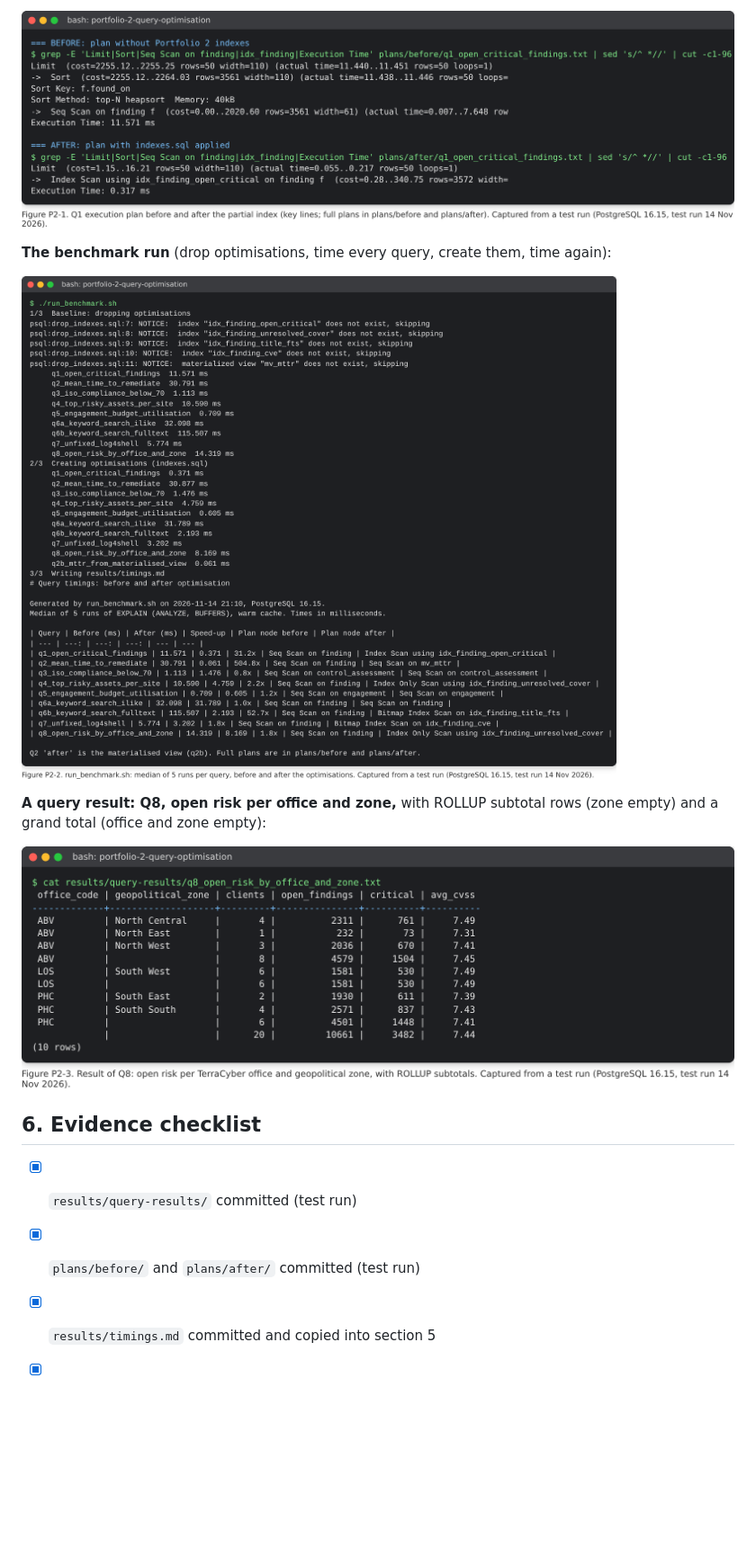
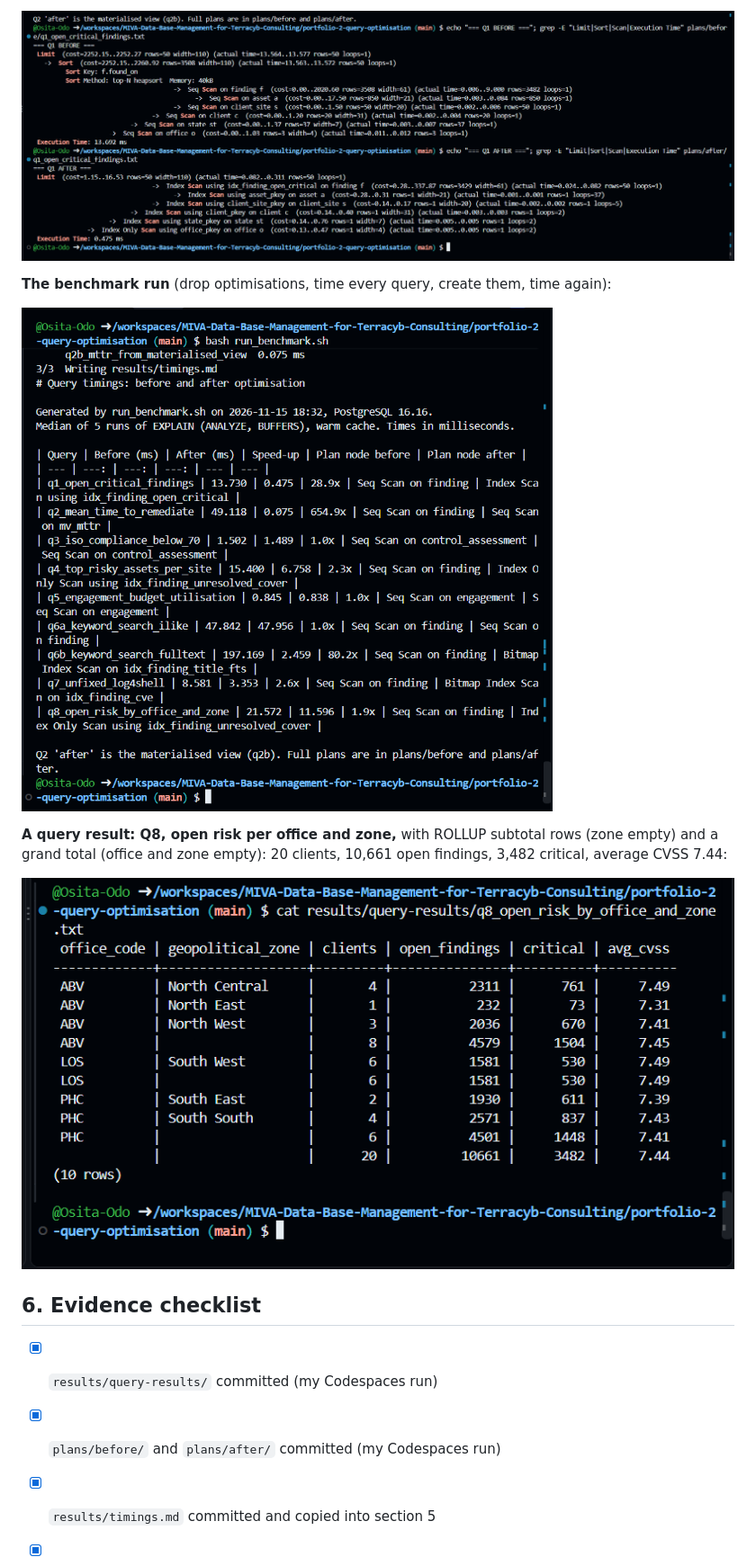
Before and after one commit to Osita-Odo/MIVA-Data-Base-Management-for-Terracyb-Consulting, a Markdown page: portfolio-2-query-optimisation/README.md, the part around one of its changes. Shown at 90% size. GitHub-like rendering; pictures changed too: portfolio-2-query-optimisation/screenshots/01-q1-plan-before-after.png, portfolio-2-query-optimisation/screenshots/02-benchmark.png, portfolio-2-query-optimisation/screenshots/03-q8-result.png; blank space fills up the shorter version.

Commit message:
Portfolio 2: replace screenshots and timings with my Codespaces run; update explainer and LMS draft

```diff
--- a/portfolio-2-query-optimisation/README.md
+++ b/portfolio-2-query-optimisation/README.md
@@ -122,14 +126,14 @@ Measured with `run_benchmark.sh` in a test run on 14 November 2026: PostgreSQL 1
 
 ![Output of run_benchmark.sh](screenshots/02-benchmark.png)
 
-**A query result: Q8, open risk per office and zone,** with ROLLUP subtotal rows (zone empty) and a grand total (office and zone empty):
+**A query result: Q8, open risk per office and zone,** with ROLLUP subtotal rows (zone empty) and a grand total (office and zone empty): 20 clients, 10,661 open findings, 3,482 critical, average CVSS 7.44:
 
 ![Result of Q8](screenshots/03-q8-result.png)
 
 ## 6. Evidence checklist
 
-- [x] `results/query-results/` committed (test run)
-- [x] `plans/before/` and `plans/after/` committed (test run)
+- [x] `results/query-results/` committed (my Codespaces run)
+- [x] `plans/before/` and `plans/after/` committed (my Codespaces run)
 - [x] `results/timings.md` committed and copied into section 5
 - [x] Screenshot of one before/after plan pair ([Q1](screenshots/01-q1-plan-before-after.png))
 - [x] `plans/join-strategies.txt` committed
```
Also changed, not shown: other parts of portfolio-2-query-optimisation/README.md (+18 -13 lines), README.md (+1 -1 lines), 2 other files.
